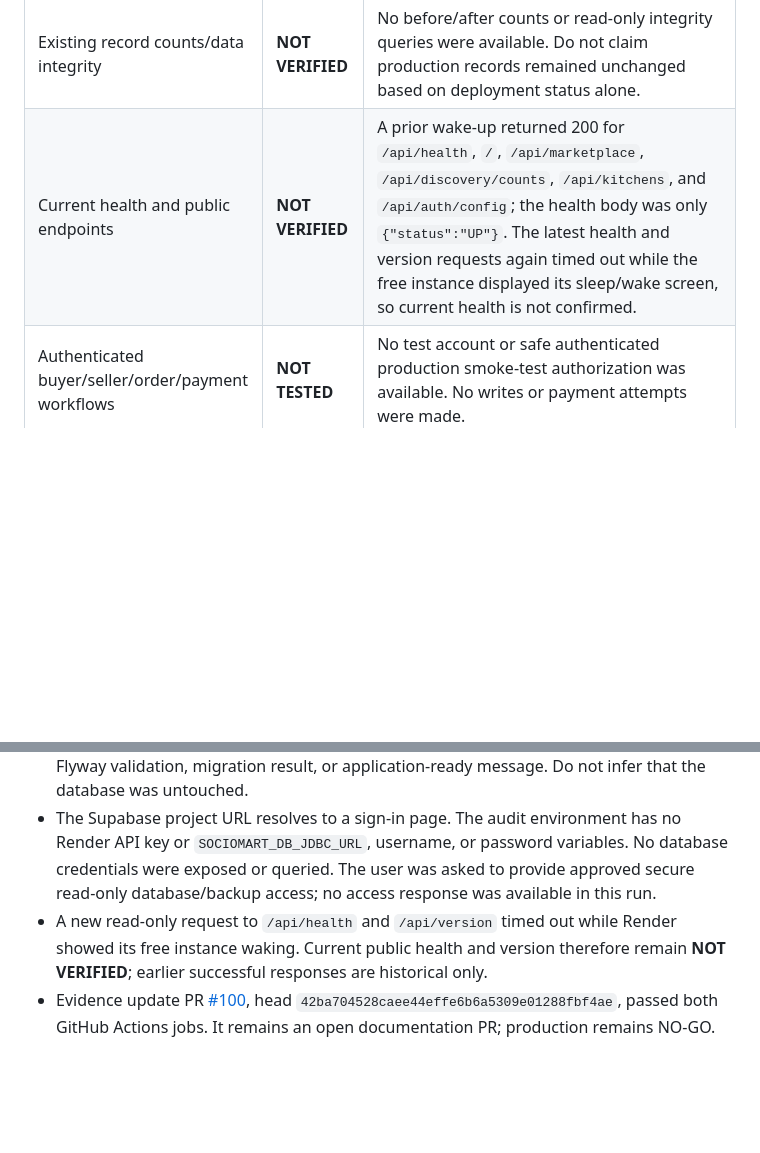
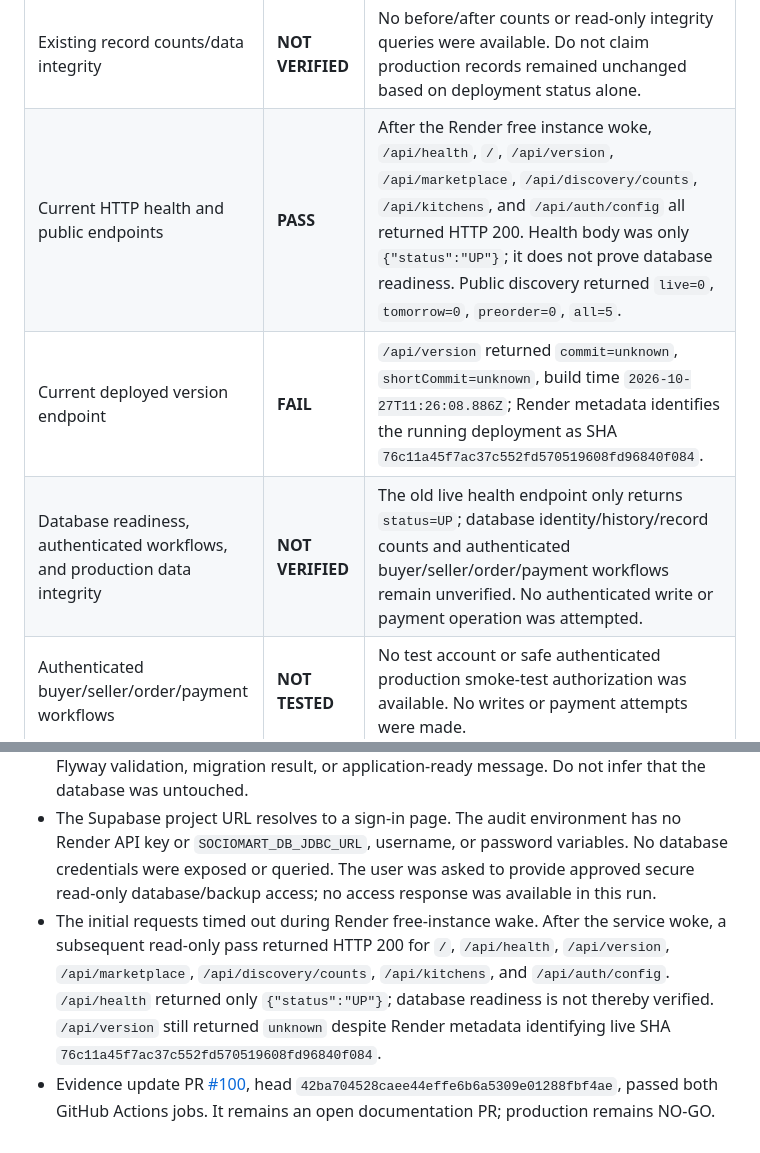
Before and after one commit to utkarshnikhare/my-first-spring-api, a Markdown page: docs/qa/RELEASE_REPORT.md, 2 parts joined by grey strips. Drawn GitHub-style; blank space fills up the shorter version.

Commit message:
docs: record resumed production smoke results
Co-authored-by: Copilot App <223556219+Copilot@users.noreply.github.com>

```diff
--- a/docs/qa/RELEASE_REPORT.md
+++ b/docs/qa/RELEASE_REPORT.md
@@ -162,7 +162,9 @@ authenticated Render dashboard and public endpoints. No secrets or database cred
 | Complete current Flyway history/schema | **NOT VERIFIED** | The prior live deployment logged schema version 13 and validation of 14 migrations. That is not a complete current history dump. V14–V17 have not been independently checked against the live database. `SPRING_FLYWAY_BASELINE_ON_MIGRATE=true` remains configured and unchanged. |
 | Backup availability and isolated restore | **BLOCKED** | The Supabase project console requires sign-in; no provider backup artifact/policy or approved isolated restore target was accessible. No backup or restore was attempted. |
 | Existing record counts/data integrity | **NOT VERIFIED** | No before/after counts or read-only integrity queries were available. Do not claim production records remained unchanged based on deployment status alone. |
-| Current health and public endpoints | **NOT VERIFIED** | A prior wake-up returned 200 for `/api/health`, `/`, `/api/marketplace`, `/api/discovery/counts`, `/api/kitchens`, and `/api/auth/config`; the health body was only `{"status":"UP"}`. The latest health and version requests again timed out while the free instance displayed its sleep/wake screen, so current health is not confirmed. |
+| Current HTTP health and public endpoints | **PASS** | After the Render free instance woke, `/api/health`, `/`, `/api/version`, `/api/marketplace`, `/api/discovery/counts`, `/api/kitchens`, and `/api/auth/config` all returned HTTP 200. Health body was only `{"status":"UP"}`; it does not prove database readiness. Public discovery returned `live=0`, `tomorrow=0`, `preorder=0`, `all=5`. |
+| Current deployed version endpoint | **FAIL** | `/api/version` returned `commit=unknown`, `shortCommit=unknown`, build time `2026-10-27T11:26:08.886Z`; Render metadata identifies the running deployment as SHA `76c11a45f7ac37c552fd570519608fd96840f084`. |
+| Database readiness, authenticated workflows, and production data integrity | **NOT VERIFIED** | The old live health endpoint only returns `status=UP`; database identity/history/record counts and authenticated buyer/seller/order/payment workflows remain unverified. No authenticated write or payment operation was attempted. |
 | Authenticated buyer/seller/order/payment workflows | **NOT TESTED** | No test account or safe authenticated production smoke-test authorization was available. No writes or payment attempts were made. |
 | Exact release SHA deployed and verified | **BLOCKED** | GitHub main and CI verify `fee5592fe8f8f6cd0dfc608e6be986027a0cbc3c`; Render still reports the selected live SHA as `76c11a45f7ac37c552fd570519608fd96840f084`. The `fee5592` attempt is canceled, not deployed. |
 
@@ -194,9 +196,11 @@ Until then, do not retry deployment or claim a verified production release.
   `SOCIOMART_DB_JDBC_URL`, username, or password variables. No database credentials were exposed or
   queried. The user was asked to provide approved secure read-only database/backup access; no access
   response was available in this run.
-- A new read-only request to `/api/health` and `/api/version` timed out while Render showed its free
-  instance waking. Current public health and version therefore remain **NOT VERIFIED**; earlier
-  successful responses are historical only.
+- The initial requests timed out during Render free-instance wake. After the service woke, a subsequent
+  read-only pass returned HTTP 200 for `/`, `/api/health`, `/api/version`, `/api/marketplace`,
+  `/api/discovery/counts`, `/api/kitchens`, and `/api/auth/config`. `/api/health` returned only
+  `{"status":"UP"}`; database readiness is not thereby verified. `/api/version` still returned
+  `unknown` despite Render metadata identifying live SHA `76c11a45f7ac37c552fd570519608fd96840f084`.
 - Evidence update PR [#100](https://github.com/utkarshnikhare/my-first-spring-api/pull/100), head
   `42ba704528caee44effe6b6a5309e01288fbf4ae`, passed both GitHub Actions jobs. It remains an open
   documentation PR; production remains NO-GO.
```
